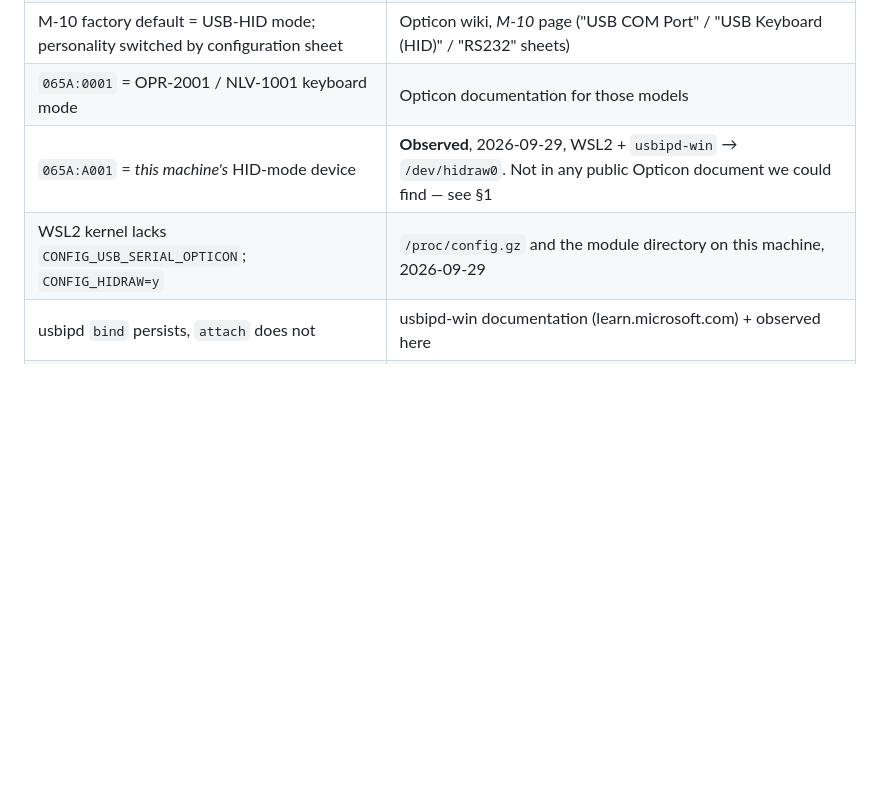
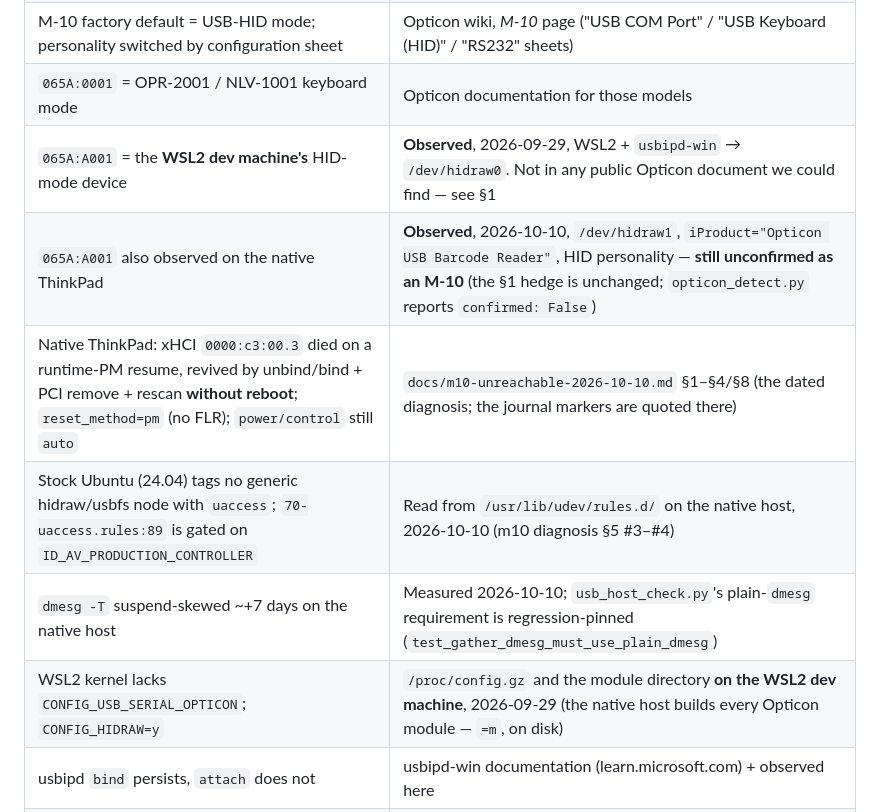
Before and after one commit to AlbertoGonzalezOlmos/Inventory-management, a Markdown page: docs/opticon-hardware.md, the part around one of its changes. GitHub-like rendering; blank space fills up the shorter version.

```diff
--- a/docs/opticon-hardware.md
+++ b/docs/opticon-hardware.md
@@ -227,7 +292,11 @@ Ubuntu/Debian WSL images (the default user is already a member; verify with
 | M-10 USB-COM = CDC-ACM, VID `065A` PID `A002` | Opticon M-10 Specifications Manual SS13063 §18.5 (downloaded PDF) |
 | M-10 factory default = USB-HID mode; personality switched by configuration sheet | Opticon wiki, *M-10* page ("USB COM Port" / "USB Keyboard (HID)" / "RS232" sheets) |
 | `065A:0001` = OPR-2001 / NLV-1001 keyboard mode | Opticon documentation for those models |
-| `065A:A001` = *this machine's* HID-mode device | **Observed**, 2026-09-29, WSL2 + `usbipd-win` → `/dev/hidraw0`. Not in any public Opticon document we could find — see §1 |
-| WSL2 kernel lacks `CONFIG_USB_SERIAL_OPTICON`; `CONFIG_HIDRAW=y` | `/proc/config.gz` and the module directory on this machine, 2026-09-29 |
+| `065A:A001` = the **WSL2 dev machine's** HID-mode device | **Observed**, 2026-09-29, WSL2 + `usbipd-win` → `/dev/hidraw0`. Not in any public Opticon document we could find — see §1 |
+| `065A:A001` also observed on the native ThinkPad | **Observed**, 2026-10-10, `/dev/hidraw1`, `iProduct="Opticon USB Barcode Reader"`, HID personality — **still unconfirmed as an M-10** (the §1 hedge is unchanged; `opticon_detect.py` reports `confirmed: False`) |
+| Native ThinkPad: xHCI `0000:c3:00.3` died on a runtime-PM resume, revived by unbind/bind + PCI remove + rescan **without reboot**; `reset_method=pm` (no FLR); `power/control` still `auto` | `docs/m10-unreachable-2026-10-10.md` §1–§4/§8 (the dated diagnosis; the journal markers are quoted there) |
+| Stock Ubuntu (24.04) tags no generic hidraw/usbfs node with `uaccess`; `70-uaccess.rules:89` is gated on `ID_AV_PRODUCTION_CONTROLLER` | Read from `/usr/lib/udev/rules.d/` on the native host, 2026-10-10 (m10 diagnosis §5 #3–#4) |
+| `dmesg -T` suspend-skewed ~+7 days on the native host | Measured 2026-10-10; `usb_host_check.py`'s plain-`dmesg` requirement is regression-pinned (`test_gather_dmesg_must_use_plain_dmesg`) |
+| WSL2 kernel lacks `CONFIG_USB_SERIAL_OPTICON`; `CONFIG_HIDRAW=y` | `/proc/config.gz` and the module directory **on the WSL2 dev machine**, 2026-09-29 (the native host builds every Opticon module — `=m`, on disk) |
 | usbipd `bind` persists, `attach` does not | usbipd-win documentation (learn.microsoft.com) + observed here |
 | `files.opticonusa.com` / `wiki.opticonusa.com` serve a broken TLS chain | observed; use `curl -k` — the content itself is genuine |
```
Also changed, not shown: other parts of docs/opticon-hardware.md (+82 -17 lines).
